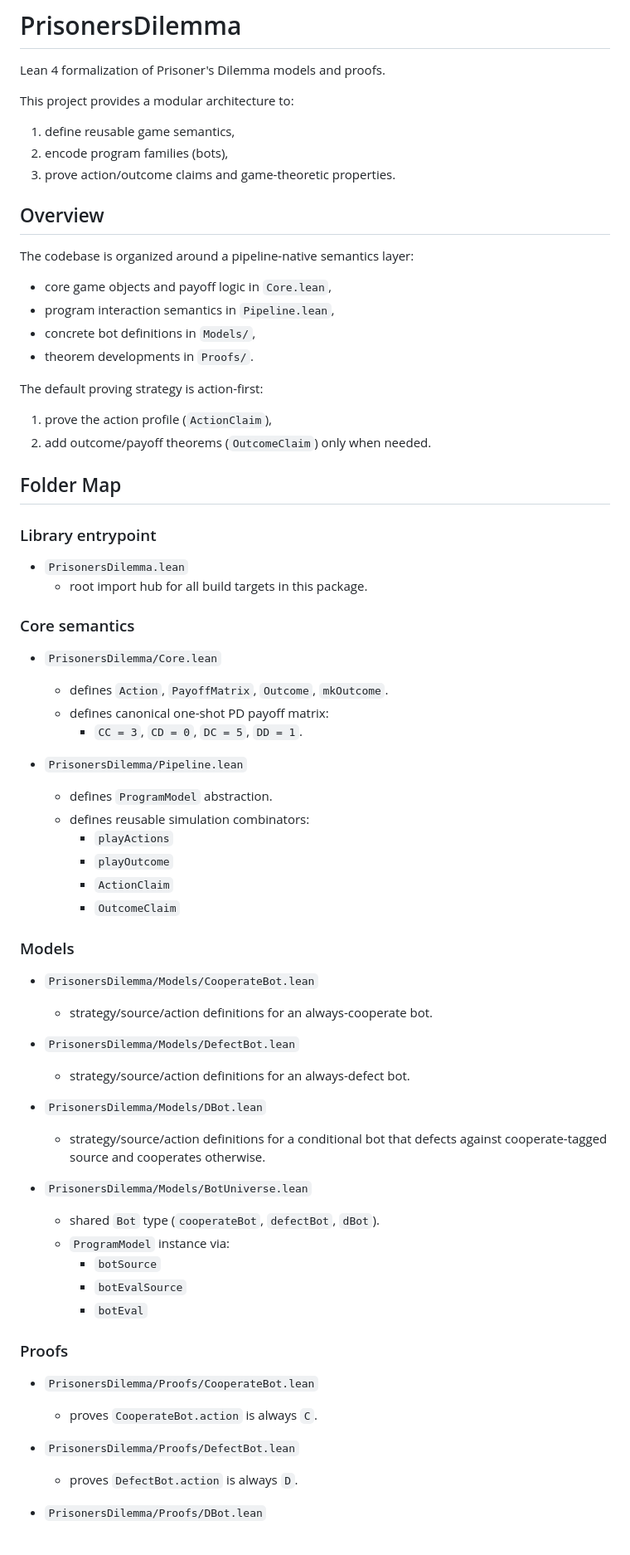
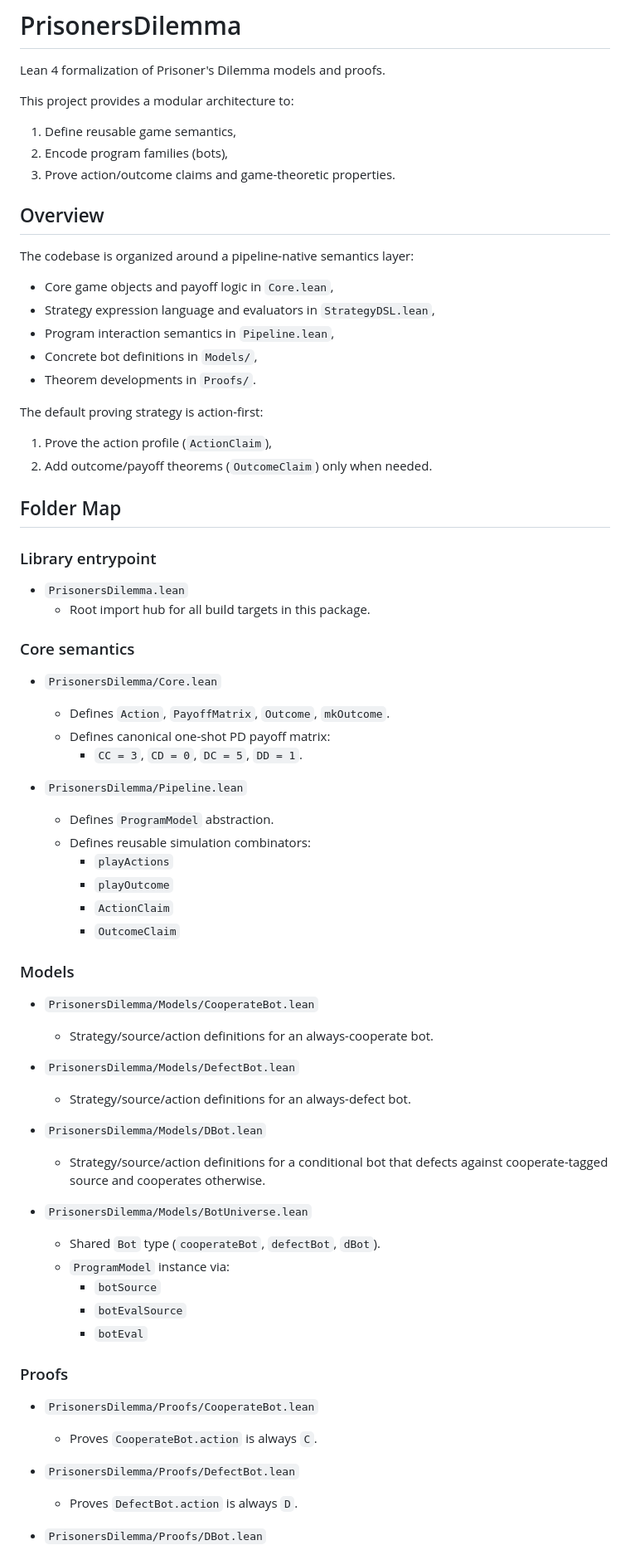
Before and after one commit to ColombanD/open-source-game-theory, a Markdown page: engine/README.md, the part around one of its changes. Shown at 83% size. Drawn GitHub-style.

Commit message:
feat: improve README formatting for consistency and clarity

```diff
--- a/engine/README.md
+++ b/engine/README.md
@@ -4,41 +4,42 @@ Lean 4 formalization of Prisoner's Dilemma models and proofs.
 
 This project provides a modular architecture to:
 
-1. define reusable game semantics,
-2. encode program families (bots),
-3. prove action/outcome claims and game-theoretic properties.
+1. Define reusable game semantics,
+2. Encode program families (bots),
+3. Prove action/outcome claims and game-theoretic properties.
 
 ## Overview
 
 The codebase is organized around a pipeline-native semantics layer:
 
-- core game objects and payoff logic in `Core.lean`,
-- program interaction semantics in `Pipeline.lean`,
-- concrete bot definitions in `Models/`,
-- theorem developments in `Proofs/`.
+- Core game objects and payoff logic in `Core.lean`,
+- Strategy expression language and evaluators in `StrategyDSL.lean`,
+- Program interaction semantics in `Pipeline.lean`,
+- Concrete bot definitions in `Models/`,
+- Theorem developments in `Proofs/`.
 
 The default proving strategy is action-first:
 
-1. prove the action profile (`ActionClaim`),
-2. add outcome/payoff theorems (`OutcomeClaim`) only when needed.
+1. Prove the action profile (`ActionClaim`),
+2. Add outcome/payoff theorems (`OutcomeClaim`) only when needed.
 
 ## Folder Map
 
 ### Library entrypoint
 
 - `PrisonersDilemma.lean`
-	- root import hub for all build targets in this package.
+	- Root import hub for all build targets in this package.
 
 ### Core semantics
 
 - `PrisonersDilemma/Core.lean`
-	- defines `Action`, `PayoffMatrix`, `Outcome`, `mkOutcome`.
-	- defines canonical one-shot PD payoff matrix:
+	- Defines `Action`, `PayoffMatrix`, `Outcome`, `mkOutcome`.
+	- Defines canonical one-shot PD payoff matrix:
 		- `CC = 3`, `CD = 0`, `DC = 5`, `DD = 1`.
 
 - `PrisonersDilemma/Pipeline.lean`
-	- defines `ProgramModel` abstraction.
-	- defines reusable simulation combinators:
+	- Defines `ProgramModel` abstraction.
+	- Defines reusable simulation combinators:
 		- `playActions`
 		- `playOutcome`
 		- `ActionClaim`
@@ -47,16 +48,16 @@ The default proving strategy is action-first:
 ### Models
 
 - `PrisonersDilemma/Models/CooperateBot.lean`
-	- strategy/source/action definitions for an always-cooperate bot.
+	- Strategy/source/action definitions for an always-cooperate bot.
 
 - `PrisonersDilemma/Models/DefectBot.lean`
-	- strategy/source/action definitions for an always-defect bot.
+	- Strategy/source/action definitions for an always-defect bot.
 
 - `PrisonersDilemma/Models/DBot.lean`
-	- strategy/source/action definitions for a conditional bot that defects against cooperate-tagged source and cooperates otherwise.
+	- Strategy/source/action definitions for a conditional bot that defects against cooperate-tagged source and cooperates otherwise.
 
 - `PrisonersDilemma/Models/BotUniverse.lean`
-	- shared `Bot` type (`cooperateBot`, `defectBot`, `dBot`).
+	- Shared `Bot` type (`cooperateBot`, `defectBot`, `dBot`).
 	- `ProgramModel` instance via:
 		- `botSource`
 		- `botEvalSource`
@@ -65,9 +66,9 @@ The default proving strategy is action-first:
 ### Proofs
 
 - `PrisonersDilemma/Proofs/CooperateBot.lean`
-	- proves `CooperateBot.action` is always `C`.
+	- Proves `CooperateBot.action` is always `C`.
 
 - `PrisonersDilemma/Proofs/DefectBot.lean`
-	- proves `DefectBot.action` is always `D`.
+	- Proves `DefectBot.action` is always `D`.
 
 - `PrisonersDilemma/Proofs/DBot.lean`
```
Also changed, not shown: other parts of engine/README.md (+5 -5 lines).
